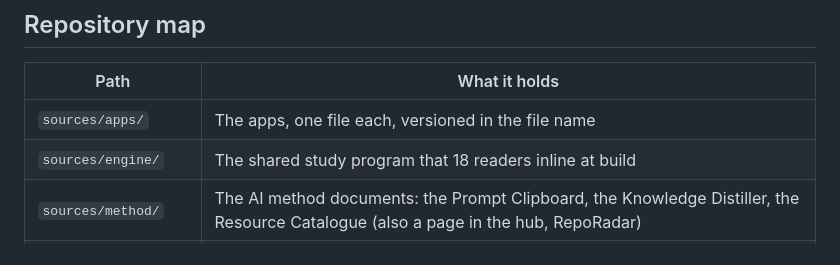
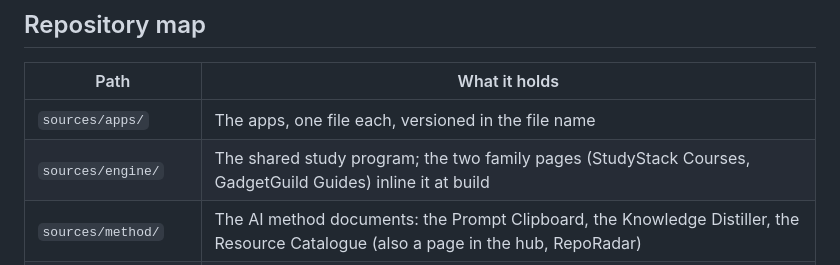
Before and after one commit to shfqrkhn/shfqrkhn.github.io, a Markdown page: README.md, the part around the change. Drawn GitHub-style.

```diff
--- a/README.md
+++ b/README.md
@@ -46,7 +46,7 @@ https://shfqrkhn.github.io
 | Path | What it holds |
 |---|---|
 | `sources/apps/` | The apps, one file each, versioned in the file name |
-| `sources/engine/` | The shared study program that 18 readers inline at build |
+| `sources/engine/` | The shared study program; the two family pages (StudyStack Courses, GadgetGuild Guides) inline it at build |
 | `sources/method/` | The AI method documents: the Prompt Clipboard, the Knowledge Distiller, the Resource Catalogue (also a page in the hub, RepoRadar) |
 | `builder/` | The builder and every tool: build, rename, archive, new app, publish, backup, self-test, icon restore; the registry, icon list, install icons |
 | `site/` | The published site. Authored: `scripts/` (design system, page generator, checks, tests; `ui-icons.json` there is generated), `content/` (generated pages' data), `robots.txt`. Generated and git-ignored: everything else |
```
Also changed, not shown: docs/FRAMEWORK.md (+4 -1 lines).
